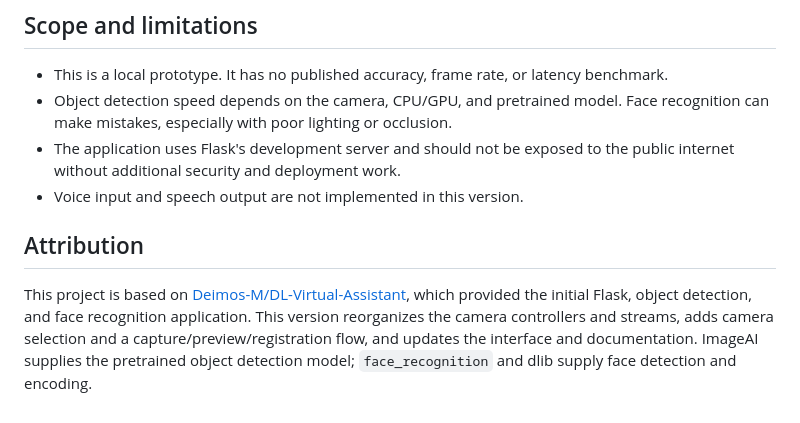
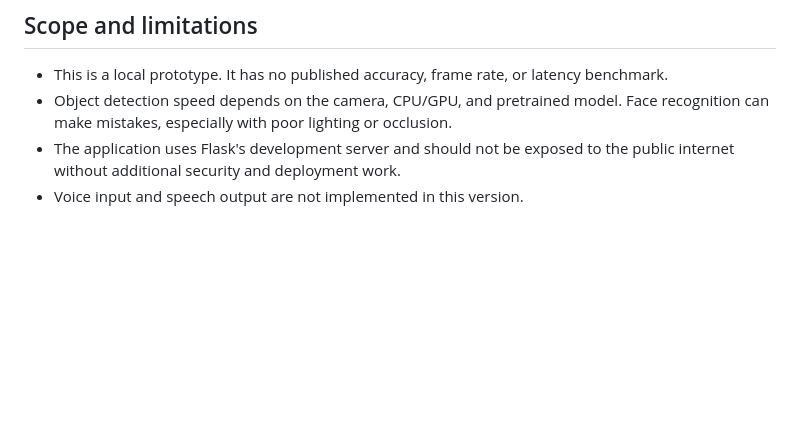
Before and after one commit to brindhas110404/real-time-vision-assistant, a Markdown page: README.md, the part around the change. Rendered like a GitHub page; blank space fills up the shorter version.

Commit message:
Remove attribution section from project docs

```diff
--- a/README.md
+++ b/README.md
@@ -72,7 +72,3 @@ Generated captures, known-face photos, cached files, and model weights are kept
 - Object detection speed depends on the camera, CPU/GPU, and pretrained model. Face recognition can make mistakes, especially with poor lighting or occlusion.
 - The application uses Flask's development server and should not be exposed to the public internet without additional security and deployment work.
 - Voice input and speech output are not implemented in this version.
-
-## Attribution
-
-This project is based on [Deimos-M/DL-Virtual-Assistant](https://github.com/Deimos-M/DL-Virtual-Assistant), which provided the initial Flask, object detection, and face recognition application. This version reorganizes the camera controllers and streams, adds camera selection and a capture/preview/registration flow, and updates the interface and documentation. ImageAI supplies the pretrained object detection model; `face_recognition` and dlib supply face detection and encoding.
```
Also changed, not shown: ATTRIBUTION.md (deleted, +0 -5 lines).
